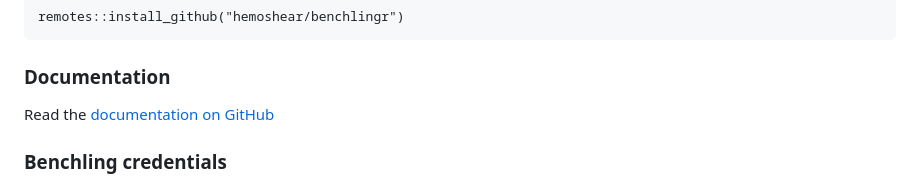
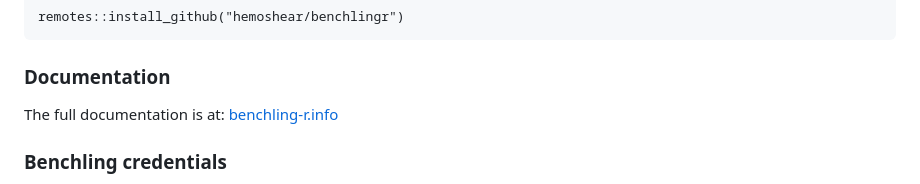
Before and after one commit to taylo5jm/benchlingr, a Markdown page: README.md, the part around the change. GitHub-like rendering.

Commit message:
- fixed the documentation link

```diff
--- a/README.md
+++ b/README.md
@@ -20,7 +20,7 @@ remotes::install_github("hemoshear/benchlingr")
 
 ### Documentation
 
-Read the [documentation on GitHub](https://upgraded-succotash-8df2b926.pages.github.io/)
+The full documentation is at: [benchling-r.info](https://benchling-r.info)
 
 
 ### Benchling credentials
```
